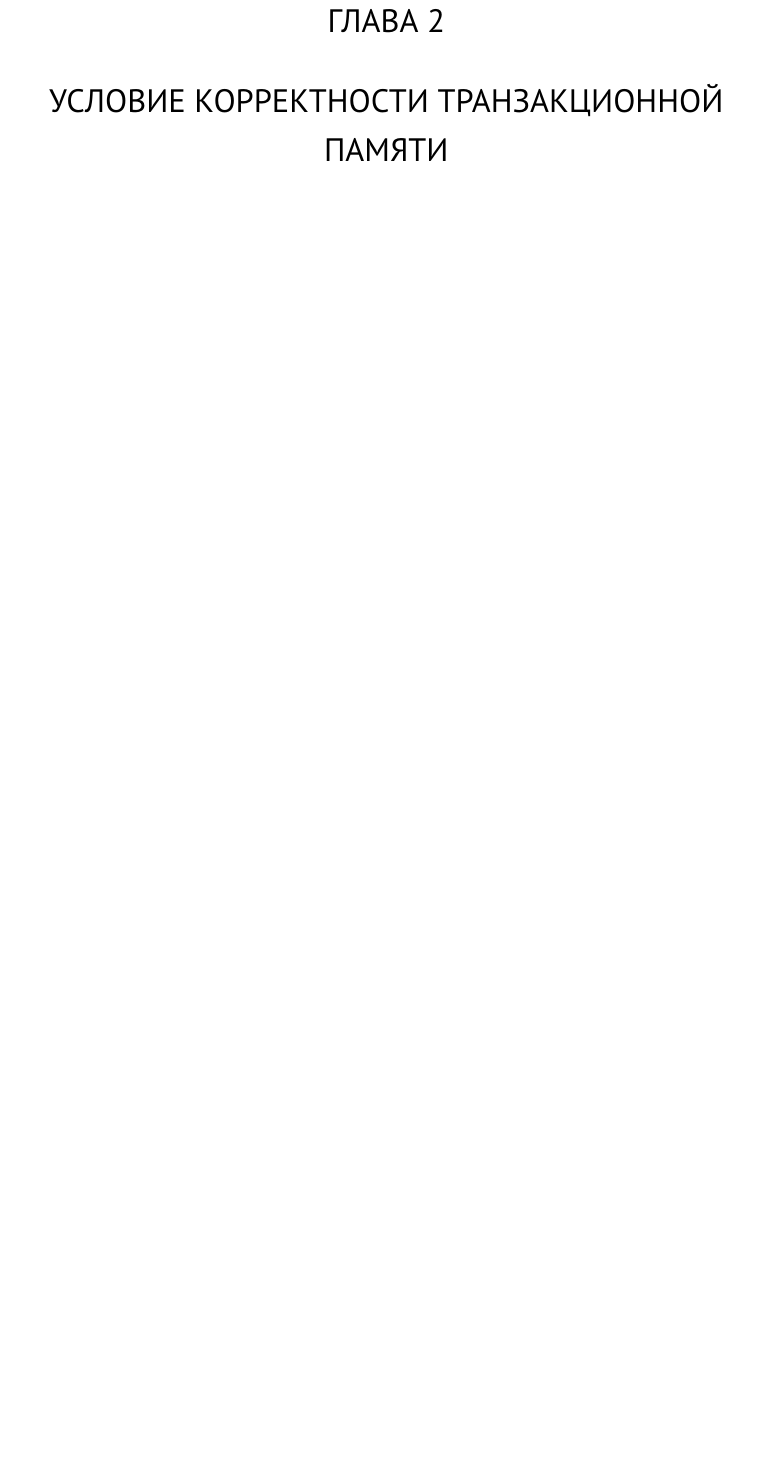
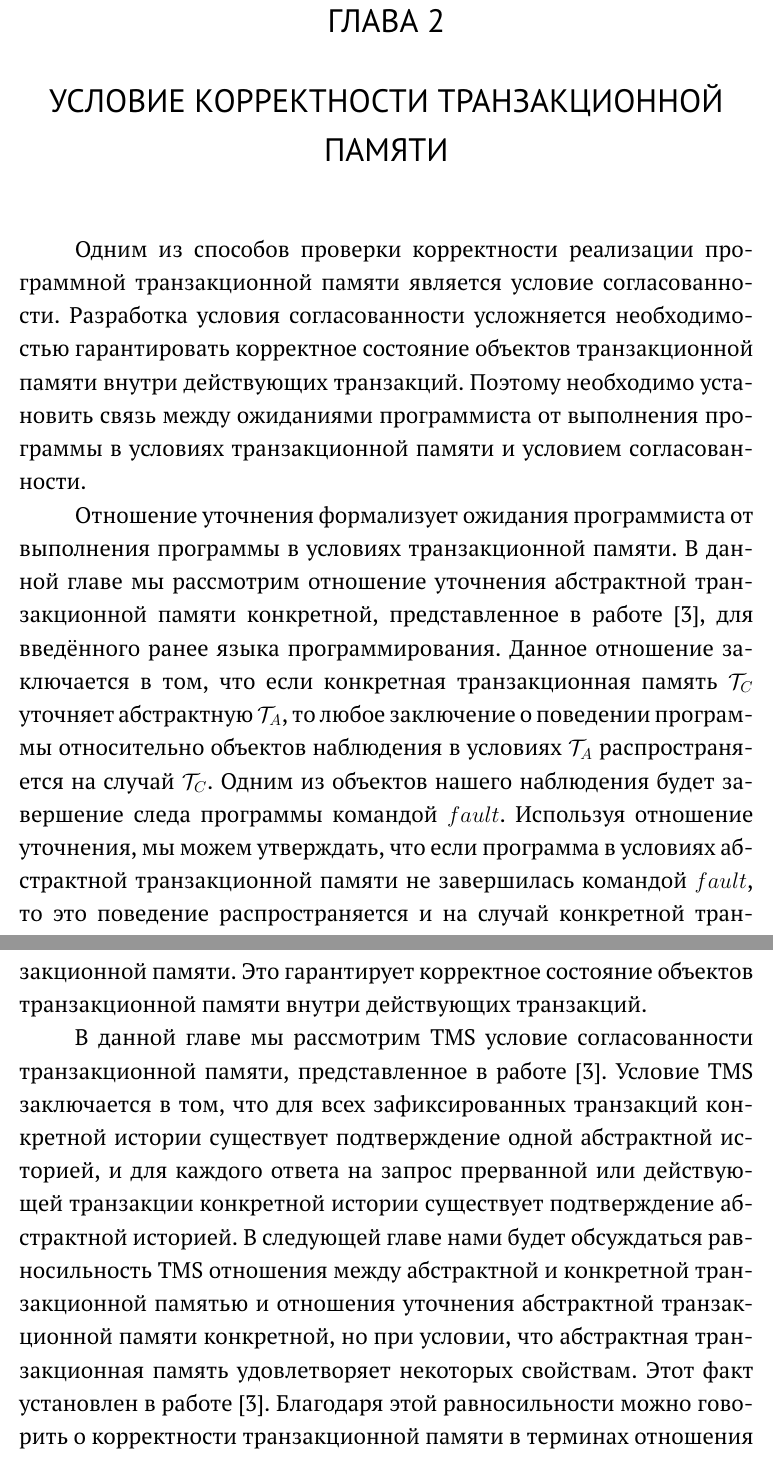
Before and after one commit to Amuhar/masters_thesis, a LaTeX thesis (main.tex): part of page 16 of 51 before the commit and two parts of pages 16 and 17 of 52 after it, the two joined at a grey line, cut so that both start at the same text, the shorter picture padded with empty space. Compiled offline with pdfLaTeX.

Commit message:
introduction to chapter 2

```diff
--- a/main.tex
+++ b/main.tex
@@ -179,6 +179,12 @@ $\tau |_{\neg abortact}$ --- след, полученный из следа $\ta
 Благодаря функции $eval$ множество $\llbracket P \rrbracket(s)$ будет содержать только корректные следы выполнения программы.
 
 \chapter{Условие корректности транзакционной памяти}
+Одним из способов проверки корректности реализации программной транзакционной памяти является условие согласованности. Разработка условия согласованности усложняется необходимостью гарантировать корректное состояние объектов транзакционной памяти внутри действующих транзакций. Поэтому необходимо установить связь между ожиданиями программиста от выполнения программы в условиях транзакционной памяти и условием согласованности.
+
+Отношение уточнения формализует ожидания программиста от выполнения программы в условиях транзакционной памяти. В данной главе мы рассмотрим отношение уточнения абстрактной транзакционной памяти конкретной, представленное в работе \cite{tms_article}, для введённого ранее языка программирования. Данное отношение заключается в том, что если конкретная транзакционная память $\mathcal{T}_C$ уточняет абстрактную $\mathcal{T}_A$, то любое заключение о поведении программы относительно объектов наблюдения в условиях $\mathcal{T}_A$ распространяется на случай $\mathcal{T}_C$. Одним из объектов нашего наблюдения будет завершение следа программы командой $fault$. Используя отношение уточнения, мы можем утверждать, что если программа в условиях абстрактной транзакционной памяти не завершилась командой $fault$, то это поведение распространяется и на случай конкретной транзакционной памяти. Это гарантирует корректное состояние объектов транзакционной памяти внутри действующих транзакций.
+
+В данной главе мы рассмотрим TMS условие согласованности транзакционной памяти, представленное в работе \cite{tms_article}. Условие TMS заключается в том, что для всех зафиксированных транзакций конкретной истории существует подтверждение одной абстрактной историей, и для каждого ответа на запрос прерванной или действующей транзакции конкретной истории существует подтверждение абстрактной историей. В следующей главе нами будет обсуждаться равносильность TMS отношения между абстрактной и конкретной транзакционной памятью и отношения уточнения абстрактной транзакционной памяти конкретной, но при условии, что абстрактная транзакционная память удовлетворяет некоторых свойствам. Этот факт установлен в работе \cite{tms_article}. Благодаря этой равносильности можно говорить о корректности транзакционной памяти в терминах отношения уточнения.
+
 \section{TMS отношение}
 Выбор условия корректности транзакционной памяти является важным моментом при её разработке. В данном разделе мы рассмотрим условие корректности TMS (transactional memory specification), описанное в работе \cite{tms_article}. У данного условия есть множество достоинств. Во-первых, TMS отношение между абстрактной и конкретной транзакционной памятью равносильно отношению уточнения абстрактной памяти конкретной. Благодаря этому можно рассуждать о корректности транзакционной памяти и анализировать поведение клиентской программы в терминах отношения уточнения. В следующей главе нами будет рассмотрена теорема, формализующая этот факт. Во-вторых, данное условие обеспечивает гибкость реализации транзакционной памяти. Разработчик может выполнять необходимое число оптимизаций в конкретной реализации транзакционной памяти.
 
```
